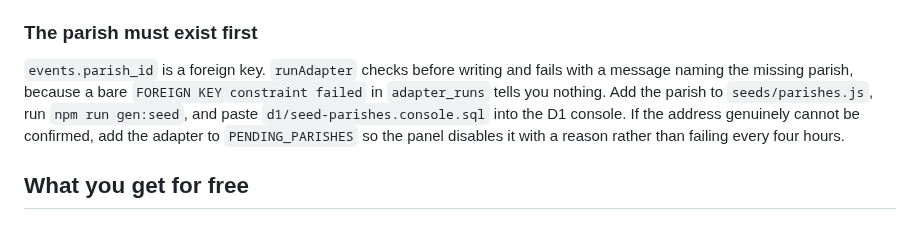
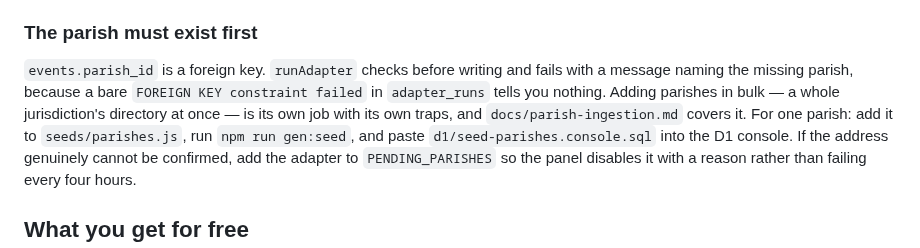
Before and after one commit to kvnpt/agora, a Markdown page: docs/adapters.md, the part around the change. GitHub-like rendering.

```diff
--- a/docs/adapters.md
+++ b/docs/adapters.md
@@ -69,7 +69,9 @@ usually right; a hash of the title and time is not, because both change.
 
 `events.parish_id` is a foreign key. `runAdapter` checks before writing and fails
 with a message naming the missing parish, because a bare `FOREIGN KEY constraint
-failed` in `adapter_runs` tells you nothing. Add the parish to `seeds/parishes.js`,
+failed` in `adapter_runs` tells you nothing. Adding parishes in bulk — a whole
+jurisdiction's directory at once — is its own job with its own traps, and
+`docs/parish-ingestion.md` covers it. For one parish: add it to `seeds/parishes.js`,
 run `npm run gen:seed`, and paste `d1/seed-parishes.console.sql` into the D1
 console. If the address genuinely cannot be confirmed, add the adapter to
 `PENDING_PARISHES` so the panel disables it with a reason rather than failing
```
Also changed, not shown: CLAUDE.md (+17 -2 lines), docs/parish-ingestion.md (added, +172 -0 lines).
